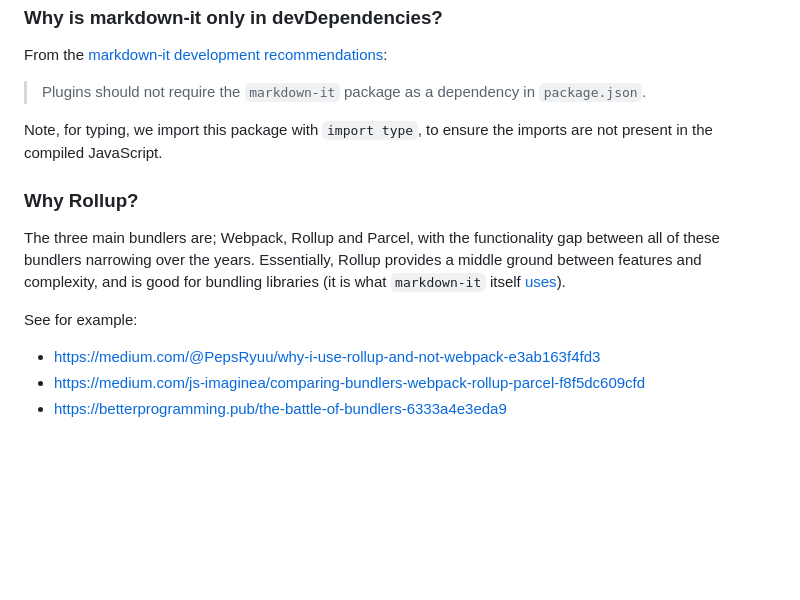
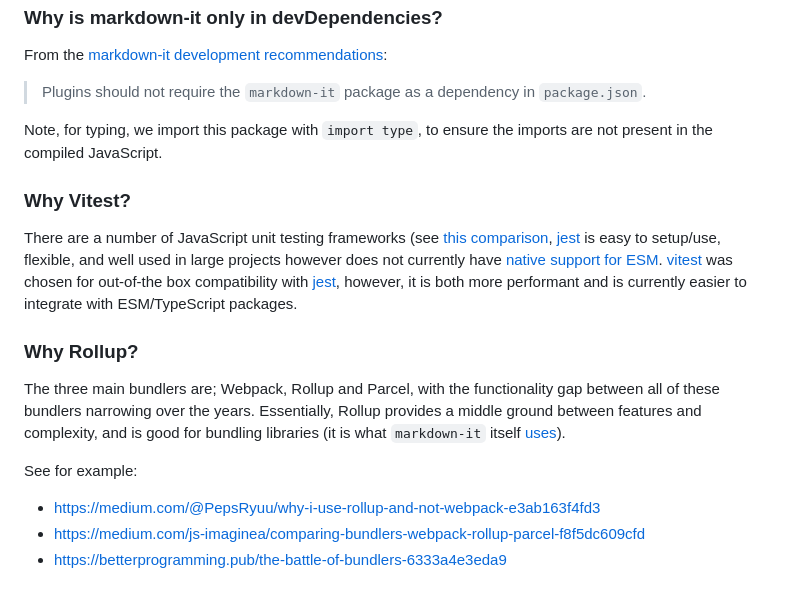
Before and after one commit to executablebooks/markdown-it-myst-extras, a Markdown page: README.md, the part around one of its changes. Rendered like a GitHub page; blank space fills up the shorter version.

Commit message:
📖 Note on `vitest`

```diff
--- a/README.md
+++ b/README.md
@@ -86,6 +86,10 @@ From the [markdown-it development recommendations](https://github.com/markdown-i
 
 Note, for typing, we import this package with `import type`, to ensure the imports are not present in the compiled JavaScript.
 
+### Why Vitest?
+
+There are a number of JavaScript unit testing frameworks (see [this comparison](https://raygun.com/blog/javascript-unit-testing-frameworks/), [jest] is easy to setup/use, flexible, and well used in large projects however does not currently have [native support for ESM](https://github.com/jestjs/jest/issues/9430). [vitest] was chosen for out-of-the box compatibility with [jest], however, it is both more performant and is currently easier to integrate with ESM/TypeScript packages.
+
 ### Why Rollup?
 
 The three main bundlers are; Webpack, Rollup and Parcel, with the functionality gap between all of these bundlers narrowing over the years.
```
Also changed, not shown: other parts of README.md (+1 -0 lines).
